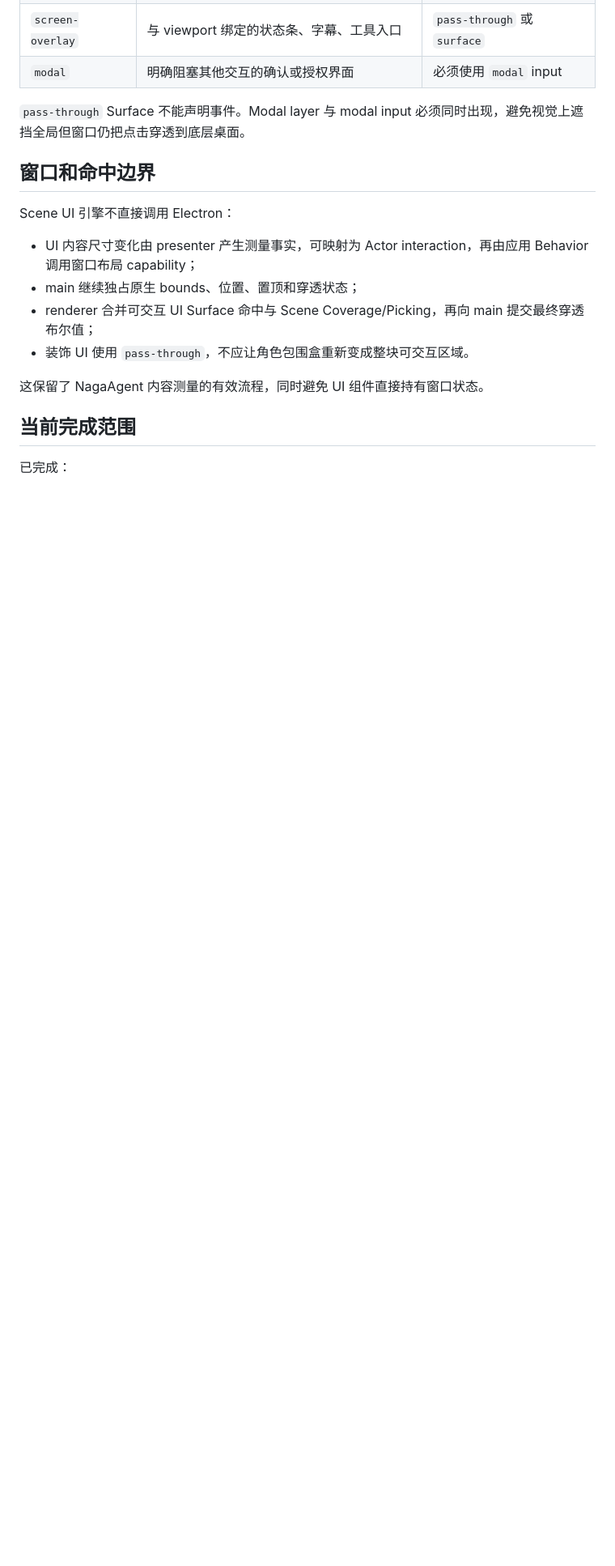
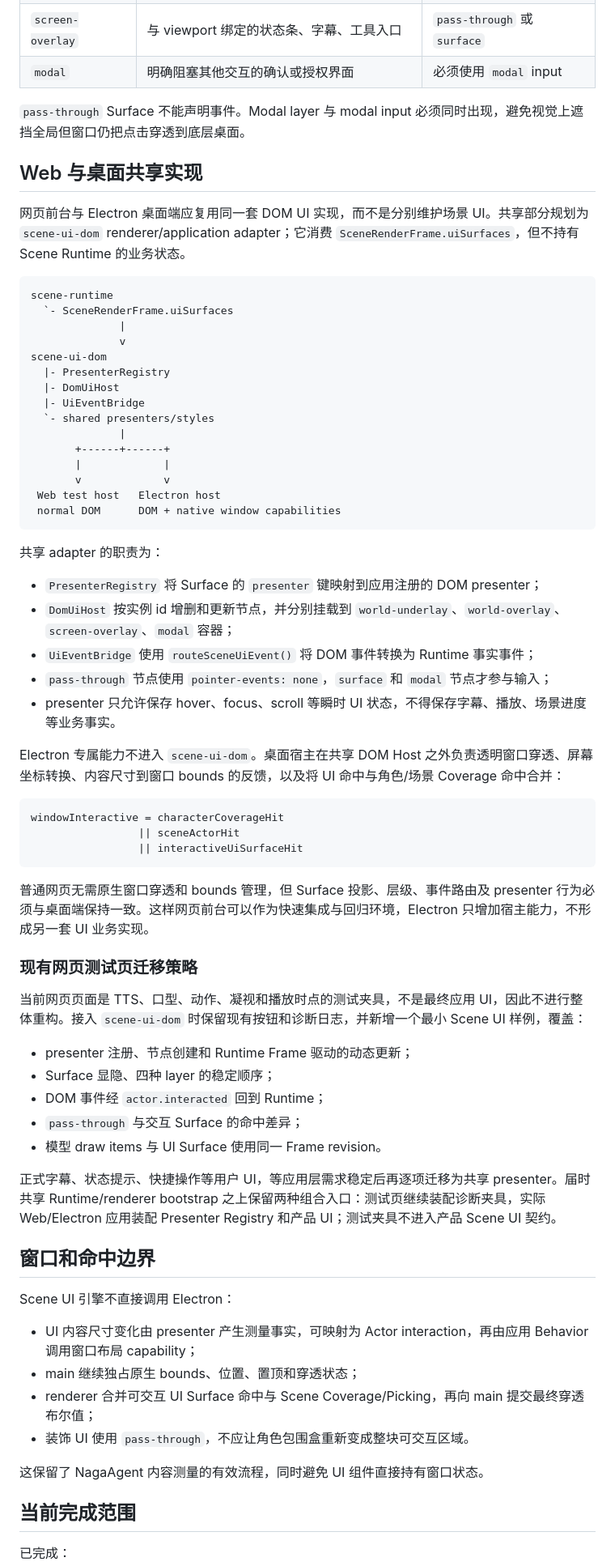
Before and after one commit to uc83824985/DesktopChar, a Markdown page: docs/desktop-ui-engine.md, the part around one of its changes. Shown at 81% size. GitHub-like rendering; blank space fills up the shorter version.

Commit message:
docs(ui): define shared web and desktop host

````diff
--- a/docs/desktop-ui-engine.md
+++ b/docs/desktop-ui-engine.md
@@ -59,6 +59,58 @@ Frame 中的 `SceneUiSurfaceInstance` 另外携带 Actor state、Behavior mode
 
 `pass-through` Surface 不能声明事件。Modal layer 与 modal input 必须同时出现，避免视觉上遮挡全局但窗口仍把点击穿透到底层桌面。
 
+## Web 与桌面共享实现
+
+网页前台与 Electron 桌面端应复用同一套 DOM UI 实现，而不是分别维护场景 UI。共享部分规划为 `scene-ui-dom` renderer/application adapter；它消费 `SceneRenderFrame.uiSurfaces`，但不持有 Scene Runtime 的业务状态。
+
+```text
+scene-runtime
+  `- SceneRenderFrame.uiSurfaces
+              |
+              v
+scene-ui-dom
+  |- PresenterRegistry
+  |- DomUiHost
+  |- UiEventBridge
+  `- shared presenters/styles
+              |
+       +------+------+
+       |             |
+       v             v
+ Web test host   Electron host
+ normal DOM      DOM + native window capabilities
+```
+
+共享 adapter 的职责为：
+
+- `PresenterRegistry` 将 Surface 的 `presenter` 键映射到应用注册的 DOM presenter；
+- `DomUiHost` 按实例 id 增删和更新节点，并分别挂载到 `world-underlay`、`world-overlay`、`screen-overlay`、`modal` 容器；
+- `UiEventBridge` 使用 `routeSceneUiEvent()` 将 DOM 事件转换为 Runtime 事实事件；
+- `pass-through` 节点使用 `pointer-events: none`，`surface` 和 `modal` 节点才参与输入；
+- presenter 只允许保存 hover、focus、scroll 等瞬时 UI 状态，不得保存字幕、播放、场景进度等业务事实。
+
+Electron 专属能力不进入 `scene-ui-dom`。桌面宿主在共享 DOM Host 之外负责透明窗口穿透、屏幕坐标转换、内容尺寸到窗口 bounds 的反馈，以及将 UI 命中与角色/场景 Coverage 命中合并：
+
+```text
+windowInteractive = characterCoverageHit
+                 || sceneActorHit
+                 || interactiveUiSurfaceHit
+```
+
+普通网页无需原生窗口穿透和 bounds 管理，但 Surface 投影、层级、事件路由及 presenter 行为必须与桌面端保持一致。这样网页前台可以作为快速集成与回归环境，Electron 只增加宿主能力，不形成另一套 UI 业务实现。
+
+### 现有网页测试页迁移策略
+
+当前网页页面是 TTS、口型、动作、凝视和播放时点的测试夹具，不是最终应用 UI，因此不进行整体重构。接入 `scene-ui-dom` 时保留现有按钮和诊断日志，并新增一个最小 Scene UI 样例，覆盖：
+
+- presenter 注册、节点创建和 Runtime Frame 驱动的动态更新；
+- Surface 显隐、四种 layer 的稳定顺序；
+- DOM 事件经 `actor.interacted` 回到 Runtime；
+- `pass-through` 与交互 Surface 的命中差异；
+- 模型 draw items 与 UI Surface 使用同一 Frame revision。
+
+正式字幕、状态提示、快捷操作等用户 UI，等应用层需求稳定后再逐项迁移为共享 presenter。届时共享 Runtime/renderer bootstrap 之上保留两种组合入口：测试页继续装配诊断夹具，实际 Web/Electron 应用装配 Presenter Registry 和产品 UI；测试夹具不进入产品 Scene UI 契约。
+
 ## 窗口和命中边界
 
 Scene UI 引擎不直接调用 Electron：
````
Also changed, not shown: other parts of docs/desktop-ui-engine.md (+1 -1 lines), docs/architecture.md (+4 -0 lines).
